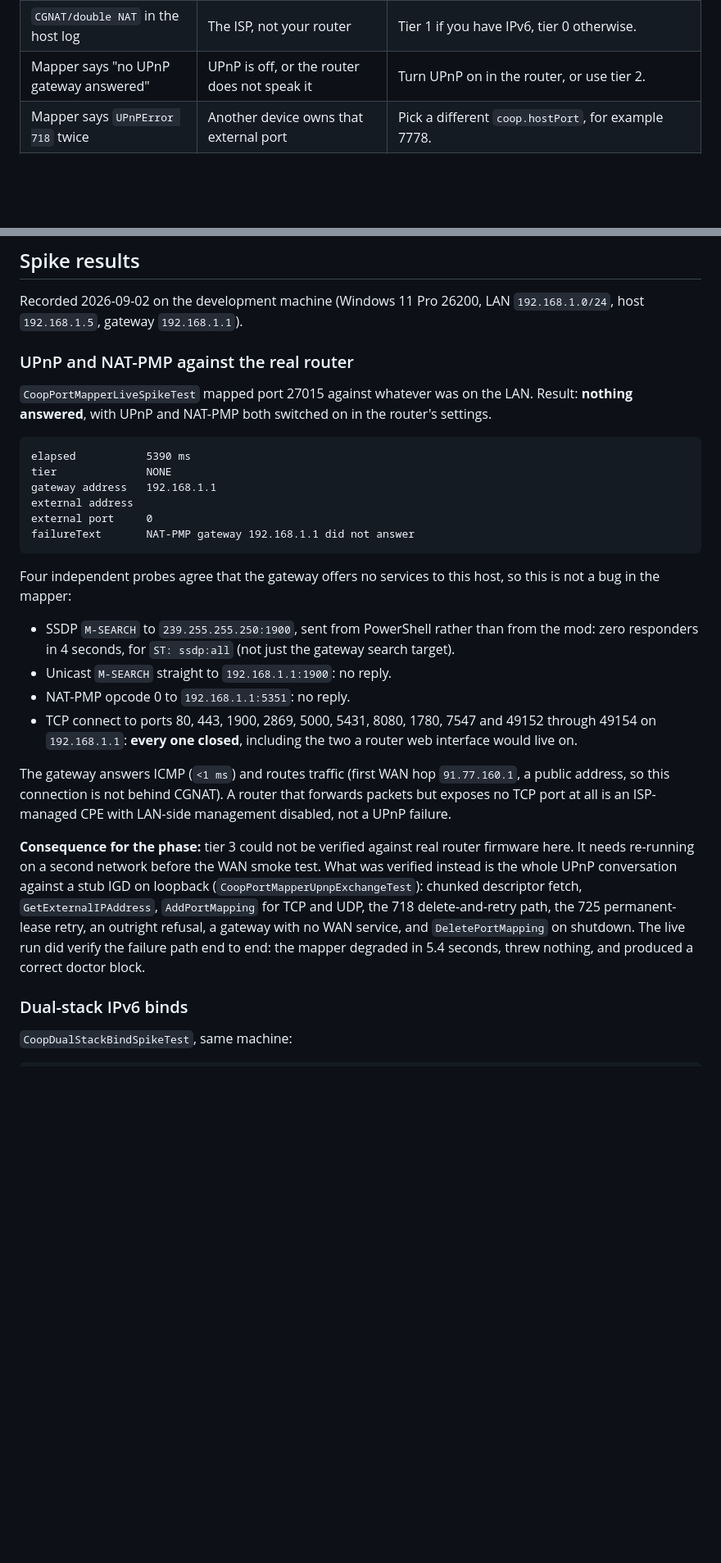
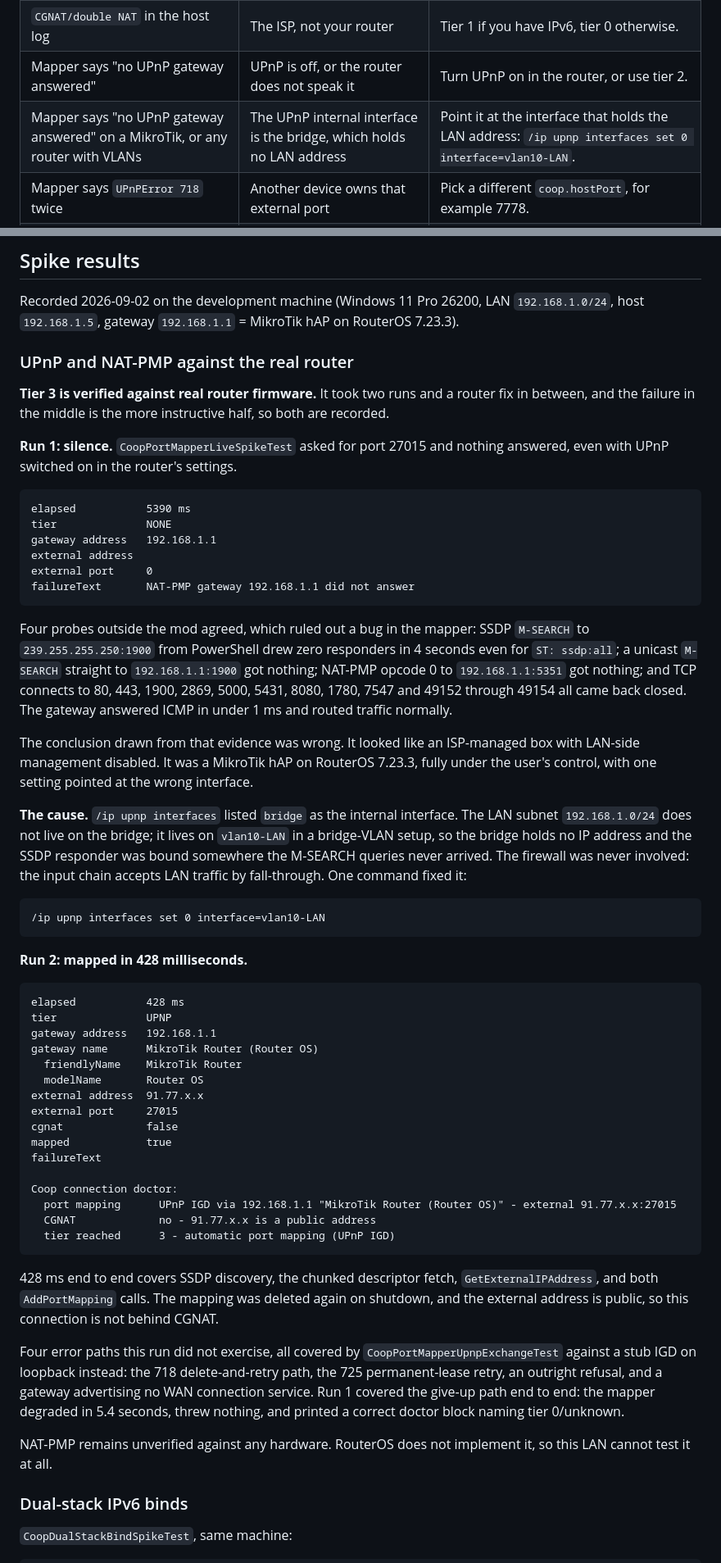
Before and after one commit to AyoKeito/starsector-coop, a Markdown page: docs/CONNECTIVITY.md, 2 parts joined by grey strips. Shown at 82% size. Rendered like a GitHub page; blank space fills up the shorter version.

Commit message:
docs: connectivity spike verified tier 3 on the MikroTik after the VLAN interface fix
Co-Authored-By: Claude Fable 5.1 <noreply@anthropic.com>
Claude-Session: https://claude.ai/code/session_019WBwqQPmf1Q5i63MoLsb79

````diff
--- a/docs/CONNECTIVITY.md
+++ b/docs/CONNECTIVITY.md
@@ -276,6 +299,7 @@ tier 2 and add the UDP rule.
 | Session works, fleets do not move | UDP is blocked, TCP is not | Add the UDP forwarding rule and the UDP firewall rule. Guest's doctor block will confirm. |
 | `CGNAT/double NAT` in the host log | The ISP, not your router | Tier 1 if you have IPv6, tier 0 otherwise. |
 | Mapper says "no UPnP gateway answered" | UPnP is off, or the router does not speak it | Turn UPnP on in the router, or use tier 2. |
+| Mapper says "no UPnP gateway answered" on a MikroTik, or any router with VLANs | The UPnP internal interface is the bridge, which holds no LAN address | Point it at the interface that holds the LAN address: `/ip upnp interfaces set 0 interface=vlan10-LAN`. |
 | Mapper says `UPnPError 718` twice | Another device owns that external port | Pick a different `coop.hostPort`, for example 7778. |
 | Mapper says `UPnPError 725` | Router refuses timed leases | Nothing to do. The mod retries with a permanent lease automatically and deletes it on exit. |
 | Works on LAN, fails over the Internet | Almost always Windows Firewall on the host | Add both `New-NetFirewallRule` commands from tier 1. |
@@ -286,12 +310,15 @@ tier 2 and add the UDP rule.
 ## Spike results
 
 Recorded 2026-09-02 on the development machine (Windows 11 Pro 26200, LAN `192.168.1.0/24`, host
-`192.168.1.5`, gateway `192.168.1.1`).
+`192.168.1.5`, gateway `192.168.1.1` = MikroTik hAP on RouterOS 7.23.3).
 
 ### UPnP and NAT-PMP against the real router
 
-`CoopPortMapperLiveSpikeTest` mapped port 27015 against whatever was on the LAN. Result: **nothing
-answered**, with UPnP and NAT-PMP both switched on in the router's settings.
+**Tier 3 is verified against real router firmware.** It took two runs and a router fix in between,
+and the failure in the middle is the more instructive half, so both are recorded.
+
+**Run 1: silence.** `CoopPortMapperLiveSpikeTest` asked for port 27015 and nothing answered, even
+with UPnP switched on in the router's settings.
 
 ```
 elapsed           5390 ms
@@ -302,27 +329,60 @@ external port     0
 failureText       NAT-PMP gateway 192.168.1.1 did not answer
 ```
 
-Four independent probes agree that the gateway offers no services to this host, so this is not a
-bug in the mapper:
+Four probes outside the mod agreed, which ruled out a bug in the mapper: SSDP `M-SEARCH` to
+`239.255.255.250:1900` from PowerShell drew zero responders in 4 seconds even for `ST: ssdp:all`;
+a unicast `M-SEARCH` straight to `192.168.1.1:1900` got nothing; NAT-PMP opcode 0 to
+`192.168.1.1:5351` got nothing; and TCP connects to 80, 443, 1900, 2869, 5000, 5431, 8080, 1780,
+7547 and 49152 through 49154 all came back closed. The gateway answered ICMP in under 1 ms and
+routed traffic normally.
 
-- SSDP `M-SEARCH` to `239.255.255.250:1900`, sent from PowerShell rather than from the mod: zero
-  responders in 4 seconds, for `ST: ssdp:all` (not just the gateway search target).
-- Unicast `M-SEARCH` straight to `192.168.1.1:1900`: no reply.
-- NAT-PMP opcode 0 to `192.168.1.1:5351`: no reply.
-- TCP connect to ports 80, 443, 1900, 2869, 5000, 5431, 8080, 1780, 7547 and 49152 through 49154 on
-  `192.168.1.1`: **every one closed**, including the two a router web interface would live on.
+The conclusion drawn from that evidence was wrong. It looked like an ISP-managed box with LAN-side
+management disabled. It was a MikroTik hAP on RouterOS 7.23.3, fully under the user's control, with
+one setting pointed at the wrong interface.
 
-The gateway answers ICMP (`<1 ms`) and routes traffic (first WAN hop `91.77.160.1`, a public
-address, so this connection is not behind CGNAT). A router that forwards packets but exposes no TCP
-port at all is an ISP-managed CPE with LAN-side management disabled, not a UPnP failure.
+**The cause.** `/ip upnp interfaces` listed `bridge` as the internal interface. The LAN subnet
+`192.168.1.0/24` does not live on the bridge; it lives on `vlan10-LAN` in a bridge-VLAN setup, so
+the bridge holds no IP address and the SSDP responder was bound somewhere the M-SEARCH queries never
+arrived. The firewall was never involved: the input chain accepts LAN traffic by fall-through. One
+command fixed it:
 
-**Consequence for the phase:** tier 3 could not be verified against real router firmware here. It
-needs re-running on a second network before the WAN smoke test. What was verified instead is the
-whole UPnP conversation against a stub IGD on loopback (`CoopPortMapperUpnpExchangeTest`): chunked
-descriptor fetch, `GetExternalIPAddress`, `AddPortMapping` for TCP and UDP, the 718 delete-and-retry
-path, the 725 permanent-lease retry, an outright refusal, a gateway with no WAN service, and
-`DeletePortMapping` on shutdown. The live run did verify the failure path end to end: the mapper
-degraded in 5.4 seconds, threw nothing, and produced a correct doctor block.
+```
+/ip upnp interfaces set 0 interface=vlan10-LAN
+```
+
+**Run 2: mapped in 428 milliseconds.**
+
+```
+elapsed           428 ms
+tier              UPNP
+gateway address   192.168.1.1
+gateway name      MikroTik Router (Router OS)
+  friendlyName    MikroTik Router
+  modelName       Router OS
+external address  91.77.x.x
+external port     27015
+cgnat             false
+mapped            true
+failureText
+
+Coop connection doctor:
+  port mapping      UPnP IGD via 192.168.1.1 "MikroTik Router (Router OS)" - external 91.77.x.x:27015
+  CGNAT             no - 91.77.x.x is a public address
+  tier reached      3 - automatic port mapping (UPnP IGD)
+```
+
+428 ms end to end covers SSDP discovery, the chunked descriptor fetch, `GetExternalIPAddress`, and
+both `AddPortMapping` calls. The mapping was deleted again on shutdown, and the external address is
+public, so this connection is not behind CGNAT.
+
+Four error paths this run did not exercise, all covered by `CoopPortMapperUpnpExchangeTest` against
+a stub IGD on loopback instead: the 718 delete-and-retry path, the 725 permanent-lease retry, an
+outright refusal, and a gateway advertising no WAN connection service. Run 1 covered the give-up
+path end to end: the mapper degraded in 5.4 seconds, threw nothing, and printed a correct doctor
+block naming tier 0/unknown.
+
+NAT-PMP remains unverified against any hardware. RouterOS does not implement it, so this LAN cannot
+test it at all.
 
 ### Dual-stack IPv6 binds
 
````
Also changed, not shown: other parts of docs/CONNECTIVITY.md (+25 -2 lines).
